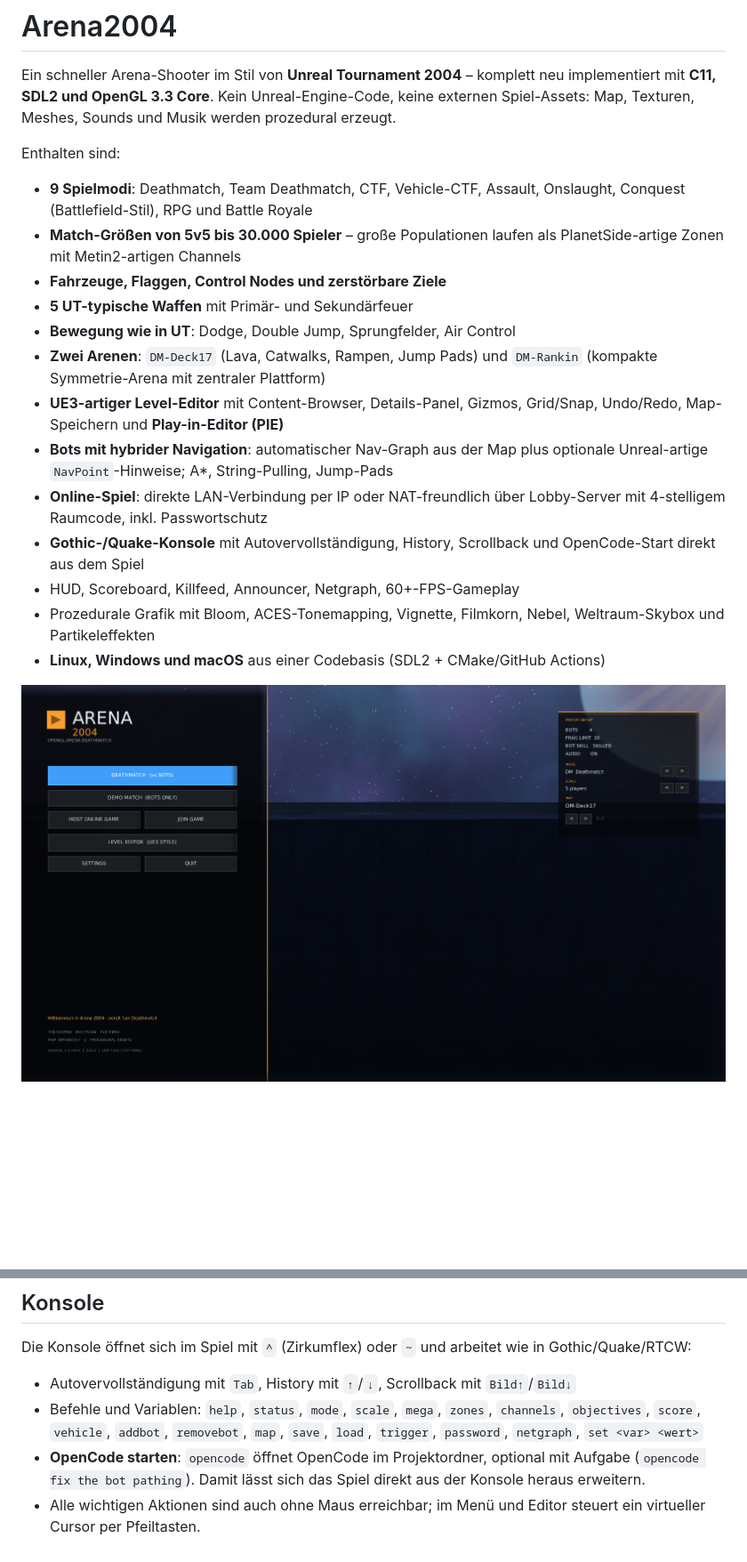
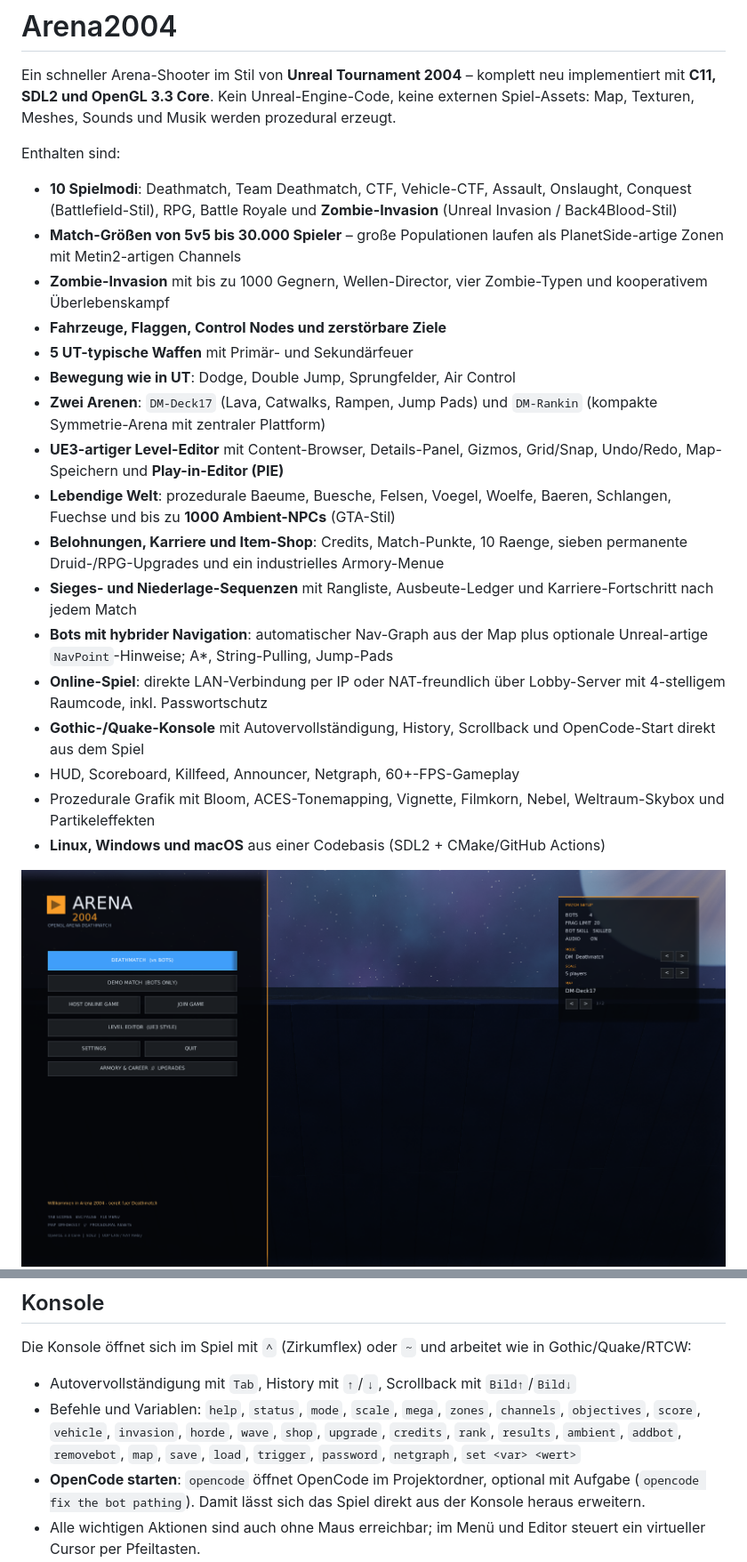
Before and after one commit to unicbda-droid/Arena2004, a Markdown page: README.md, 2 parts joined by grey strips. Shown at 89% size. GitHub-like rendering; pictures changed too: shots/selftest_menu.png; blank space fills up the shorter version.

Commit message:
Zombie invasion, RPG armory, rewards and living world

```diff
--- a/README.md
+++ b/README.md
@@ -6,10 +6,13 @@ externen Spiel-Assets: Map, Texturen, Meshes, Sounds und Musik werden prozedural
 
 Enthalten sind:
 
-* **9 Spielmodi**: Deathmatch, Team Deathmatch, CTF, Vehicle-CTF, Assault,
-  Onslaught, Conquest (Battlefield-Stil), RPG und Battle Royale
+* **10 Spielmodi**: Deathmatch, Team Deathmatch, CTF, Vehicle-CTF, Assault,
+  Onslaught, Conquest (Battlefield-Stil), RPG, Battle Royale und
+  **Zombie-Invasion** (Unreal Invasion / Back4Blood-Stil)
 * **Match-Größen von 5v5 bis 30.000 Spieler** – große Populationen laufen als
   PlanetSide-artige Zonen mit Metin2-artigen Channels
+* **Zombie-Invasion** mit bis zu 1000 Gegnern, Wellen-Director, vier
+  Zombie-Typen und kooperativem Überlebenskampf
 * **Fahrzeuge, Flaggen, Control Nodes und zerstörbare Ziele**
 * **5 UT-typische Waffen** mit Primär- und Sekundärfeuer
 * **Bewegung wie in UT**: Dodge, Double Jump, Sprungfelder, Air Control
@@ -17,6 +20,12 @@ Enthalten sind:
   `DM-Rankin` (kompakte Symmetrie-Arena mit zentraler Plattform)
 * **UE3-artiger Level-Editor** mit Content-Browser, Details-Panel, Gizmos,
   Grid/Snap, Undo/Redo, Map-Speichern und **Play-in-Editor (PIE)**
+* **Lebendige Welt**: prozedurale Baeume, Buesche, Felsen, Voegel, Woelfe,
+  Baeren, Schlangen, Fuechse und bis zu **1000 Ambient-NPCs** (GTA-Stil)
+* **Belohnungen, Karriere und Item-Shop**: Credits, Match-Punkte, 10 Raenge,
+  sieben permanente Druid-/RPG-Upgrades und ein industrielles Armory-Menue
+* **Sieges- und Niederlage-Sequenzen** mit Rangliste, Ausbeute-Ledger und
+  Karriere-Fortschritt nach jedem Match
 * **Bots mit hybrider Navigation**: automatischer Nav-Graph aus der Map plus
   optionale Unreal-artige `NavPoint`-Hinweise; A*, String-Pulling, Jump-Pads
 * **Online-Spiel**: direkte LAN-Verbindung per IP oder NAT-freundlich über
@@ -329,8 +433,10 @@ in Gothic/Quake/RTCW:
 
 * Autovervollständigung mit `Tab`, History mit `↑`/`↓`, Scrollback mit `Bild↑`/`Bild↓`
 * Befehle und Variablen: `help`, `status`, `mode`, `scale`, `mega`, `zones`,
-  `channels`, `objectives`, `score`, `vehicle`, `addbot`, `removebot`, `map`,
-  `save`, `load`, `trigger`, `password`, `netgraph`, `set <var> <wert>`
+  `channels`, `objectives`, `score`, `vehicle`, `invasion`, `horde`, `wave`,
+  `shop`, `upgrade`, `credits`, `rank`, `results`, `ambient`, `addbot`,
+  `removebot`, `map`, `save`, `load`, `trigger`, `password`, `netgraph`,
+  `set <var> <wert>`
 * **OpenCode starten**: `opencode` öffnet OpenCode im Projektordner, optional
   mit Aufgabe (`opencode fix the bot pathing`). Damit lässt sich das Spiel
   direkt aus der Konsole heraus erweitern.
```
Also changed, not shown: other parts of README.md (+118 -12 lines), steam/README.md (+2 -2 lines), 9 other files.
